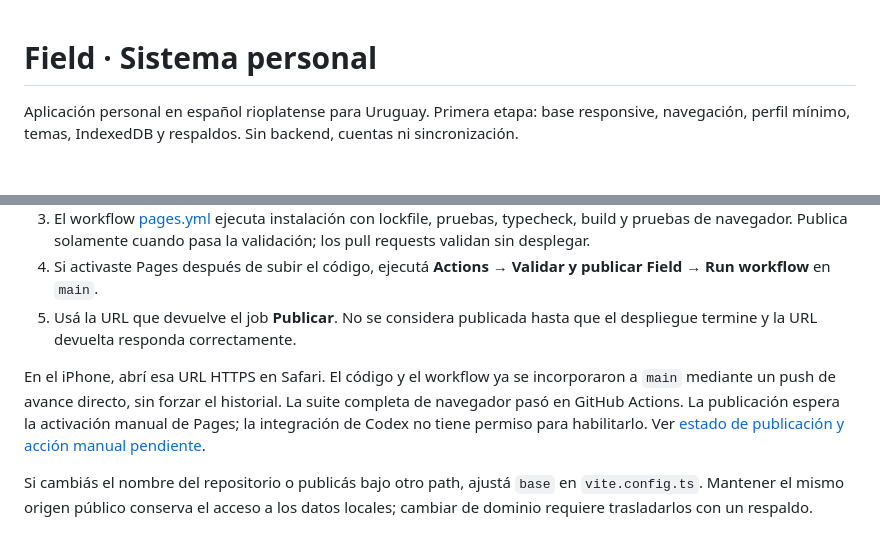
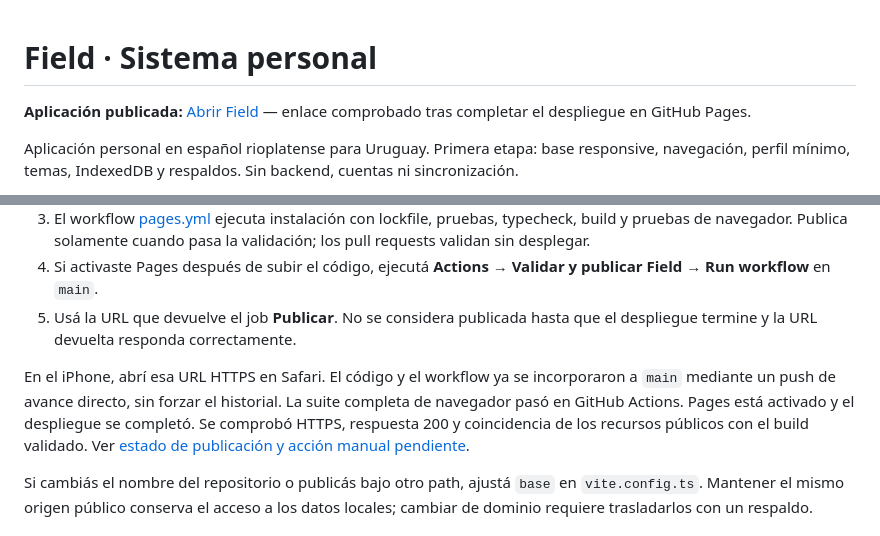
Before and after one commit to pedazodetopow/Field, a Markdown page: README.md, 2 parts joined by grey strips. Rendered like a GitHub page; blank space fills up the shorter version.

Commit message:
Confirm public Pages deployment and verified URL

```diff
--- a/README.md
+++ b/README.md
@@ -1,4 +1,6 @@
 # Field · Sistema personal
+
+**Aplicación publicada:** [Abrir Field](https://pedazodetopow.github.io/Field/) — enlace comprobado tras completar el despliegue en GitHub Pages.
 
 Aplicación personal en español rioplatense para Uruguay. Primera etapa: base responsive, navegación, perfil mínimo, temas, IndexedDB y respaldos. Sin backend, cuentas ni sincronización.
 
@@ -32,7 +34,7 @@ El build está preparado para el repositorio `pedazodetopow/Field`, con base `/F
 4. Si activaste Pages después de subir el código, ejecutá **Actions → Validar y publicar Field → Run workflow** en `main`.
 5. Usá la URL que devuelve el job **Publicar**. No se considera publicada hasta que el despliegue termine y la URL devuelta responda correctamente.
 
-En el iPhone, abrí esa URL HTTPS en Safari. El código y el workflow ya se incorporaron a `main` mediante un push de avance directo, sin forzar el historial. La suite completa de navegador pasó en GitHub Actions. La publicación espera la activación manual de Pages; la integración de Codex no tiene permiso para habilitarlo. Ver [estado de publicación y acción manual pendiente](docs/PUBLICACION.md).
+En el iPhone, abrí esa URL HTTPS en Safari. El código y el workflow ya se incorporaron a `main` mediante un push de avance directo, sin forzar el historial. La suite completa de navegador pasó en GitHub Actions. Pages está activado y el despliegue se completó. Se comprobó HTTPS, respuesta 200 y coincidencia de los recursos públicos con el build validado. Ver [estado de publicación y acción manual pendiente](docs/PUBLICACION.md).
 
 Si cambiás el nombre del repositorio o publicás bajo otro path, ajustá `base` en `vite.config.ts`. Mantener el mismo origen público conserva el acceso a los datos locales; cambiar de dominio requiere trasladarlos con un respaldo.
 
```
Also changed, not shown: docs/PUBLICACION.md (+9 -3 lines), docs/VALIDACION.md (+6 -0 lines).
